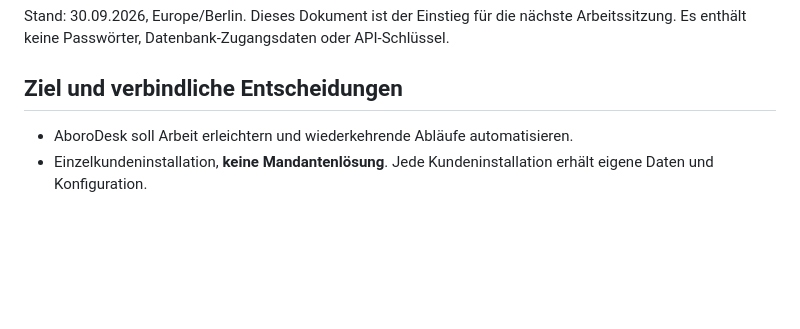
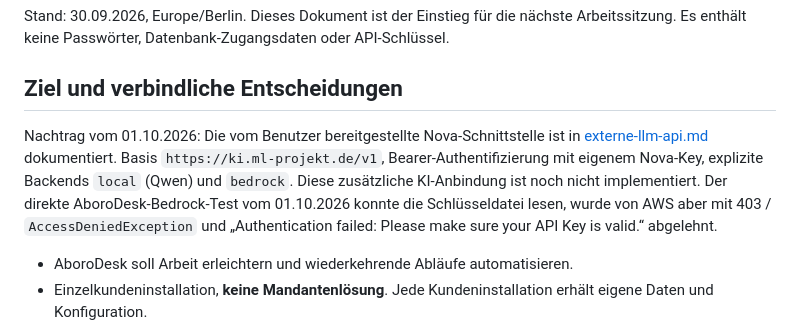
Before and after one commit to aboro72/KI-Email, a Markdown page: docs/UEBERGABE-2026-09-30.md, the part around the change. Drawn GitHub-style; blank space fills up the shorter version.

Commit message:
Save Nova external LLM API reference for future integration

```diff
--- a/docs/UEBERGABE-2026-09-30.md
+++ b/docs/UEBERGABE-2026-09-30.md
@@ -3,6 +3,8 @@
 Stand: 30.09.2026, Europe/Berlin. Dieses Dokument ist der Einstieg für die nächste Arbeitssitzung. Es enthält keine Passwörter, Datenbank-Zugangsdaten oder API-Schlüssel.
 
 ## Ziel und verbindliche Entscheidungen
+
+Nachtrag vom 01.10.2026: Die vom Benutzer bereitgestellte Nova-Schnittstelle ist in [externe-llm-api.md](externe-llm-api.md) dokumentiert. Basis `https://ki.ml-projekt.de/v1`, Bearer-Authentifizierung mit eigenem Nova-Key, explizite Backends `local` (Qwen) und `bedrock`. Diese zusätzliche KI-Anbindung ist noch nicht implementiert. Der direkte AboroDesk-Bedrock-Test vom 01.10.2026 konnte die Schlüsseldatei lesen, wurde von AWS aber mit 403 / `AccessDeniedException` und „Authentication failed: Please make sure your API Key is valid.“ abgelehnt.
 
 - AboroDesk soll Arbeit erleichtern und wiederkehrende Abläufe automatisieren.
 - Einzelkundeninstallation, **keine Mandantenlösung**. Jede Kundeninstallation erhält eigene Daten und Konfiguration.
```
Also changed, not shown: docs/externe-llm-api.md (added, +87 -0 lines).
